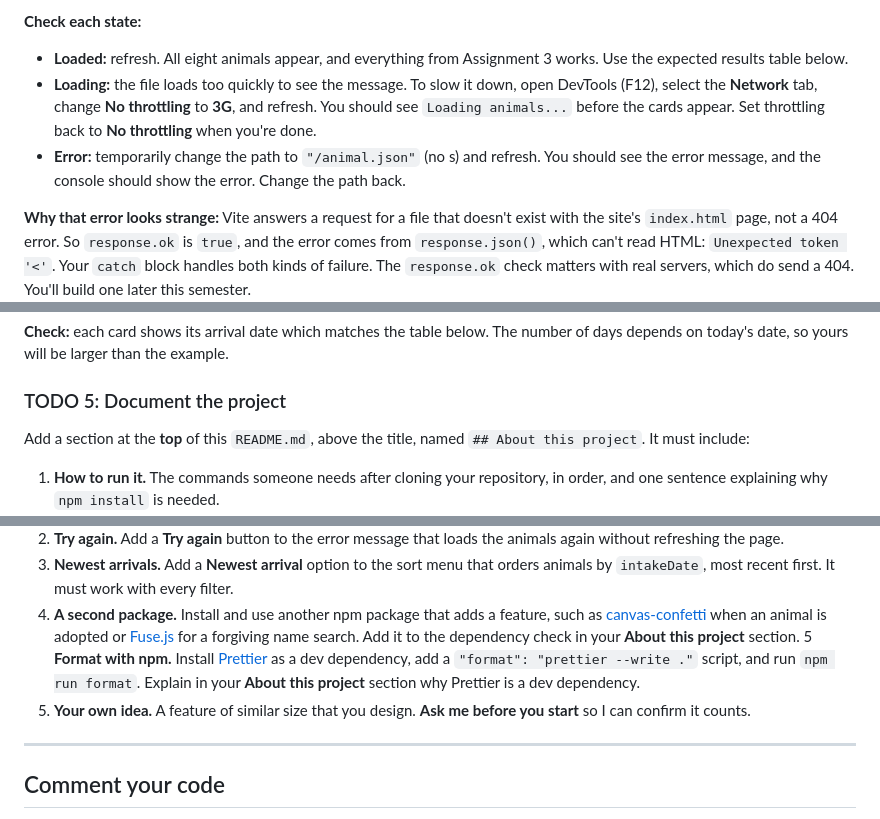
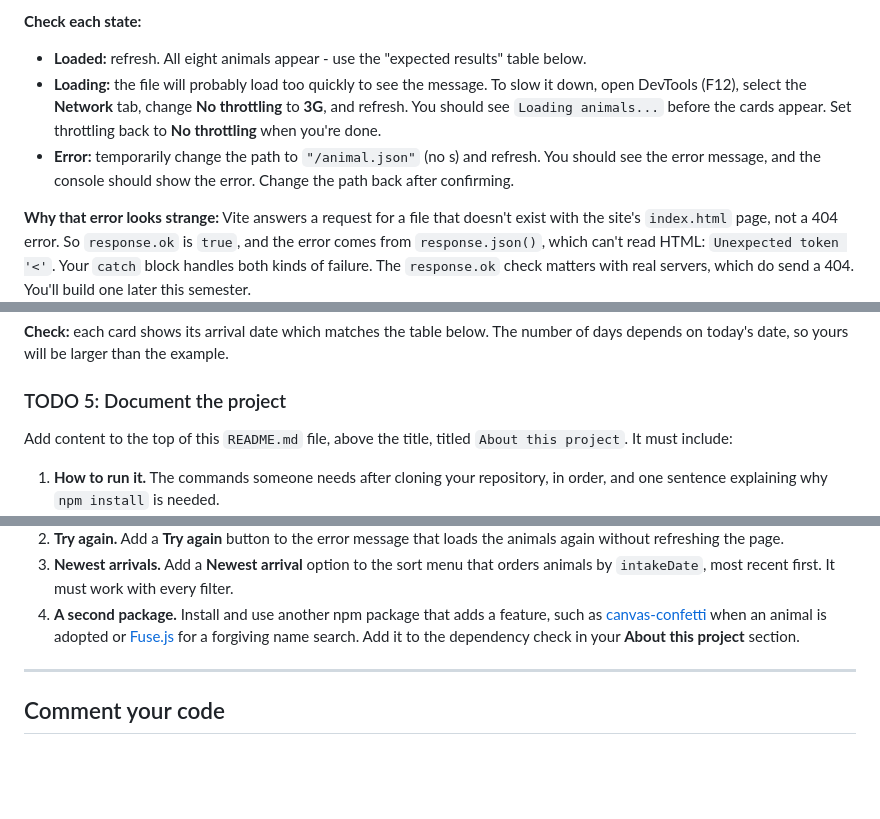
Before and after one commit to padams-msj/inf255-assignment-4-source, a Markdown page: README.md, 3 parts joined by grey strips. Rendered like a GitHub page; blank space fills up the shorter version.

```diff
--- a/README.md
+++ b/README.md
@@ -156,16 +156,15 @@ then call it so it runs when the page opens.
 
 **Check each state:**
 
-- **Loaded:** refresh. All eight animals appear, and everything from
-  Assignment 3 works. Use the expected results table below.
-- **Loading:** the file loads too quickly to see the message. To slow it
+- **Loaded:** refresh. All eight animals appear - use the "expected results" table below.
+- **Loading:** the file will probably load too quickly to see the message. To slow it
   down, open DevTools (F12), select the **Network** tab, change **No
   throttling** to **3G**, and refresh. You should see `Loading animals...`
   before the cards appear. Set throttling back to **No throttling** when
   you're done.
 - **Error:** temporarily change the path to `"/animal.json"` (no s) and
   refresh. You should see the error message, and the console should show the
-  error. Change the path back.
+  error. Change the path back after confirming.
 
 **Why that error looks strange:** Vite answers a request for a file that doesn't
 exist with the site's `index.html` page, not a 404 error. So `response.ok` is
@@ -217,8 +216,8 @@ example.
 
 ### TODO 5: Document the project
 
-Add a section at the **top** of this `README.md`, above the title, named
-`## About this project`. It must include:
+Add content to the top of this `README.md` file, above the title, titled
+`About this project`. It must include:
 
 1. **How to run it.** The commands someone needs after cloning your
    repository, in order, and one sentence explaining why `npm install` is
@@ -293,12 +292,6 @@ Extra credit features from Assignment 3 don't count again.
    when an animal is adopted or [Fuse.js](https://www.fusejs.io/) for a
    forgiving name search. Add it to the dependency check in your
    **About this project** section.
-5 **Format with npm.** Install [Prettier](https://prettier.io/) as a dev
-   dependency, add a `"format": "prettier --write ."` script, and run
-   `npm run format`. Explain in your **About this project** section why
-   Prettier is a dev dependency.
-6. **Your own idea.** A feature of similar size that you design. **Ask me
-   before you start** so I can confirm it counts.
 
 ---
 
```
Also changed, not shown: other parts of README.md (+1 -1 lines).
